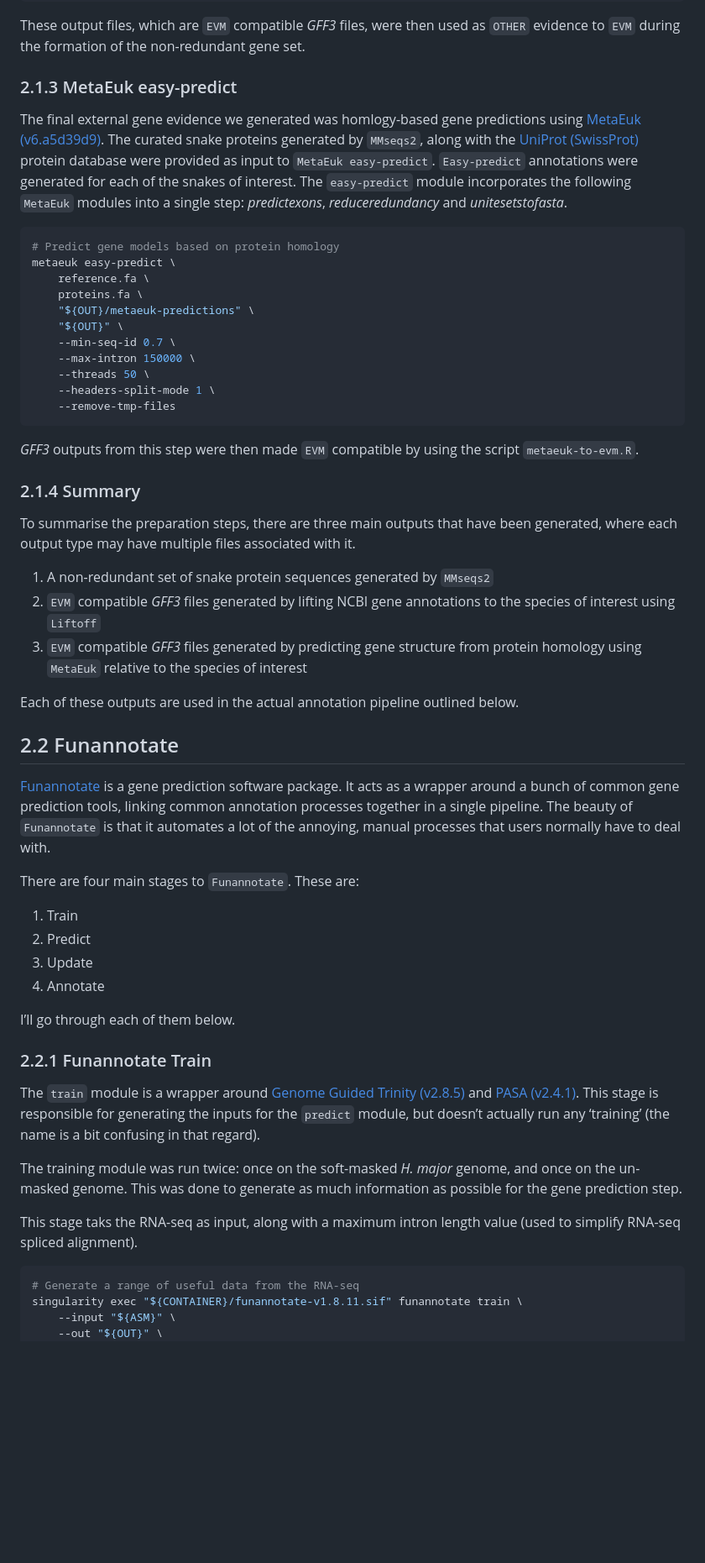
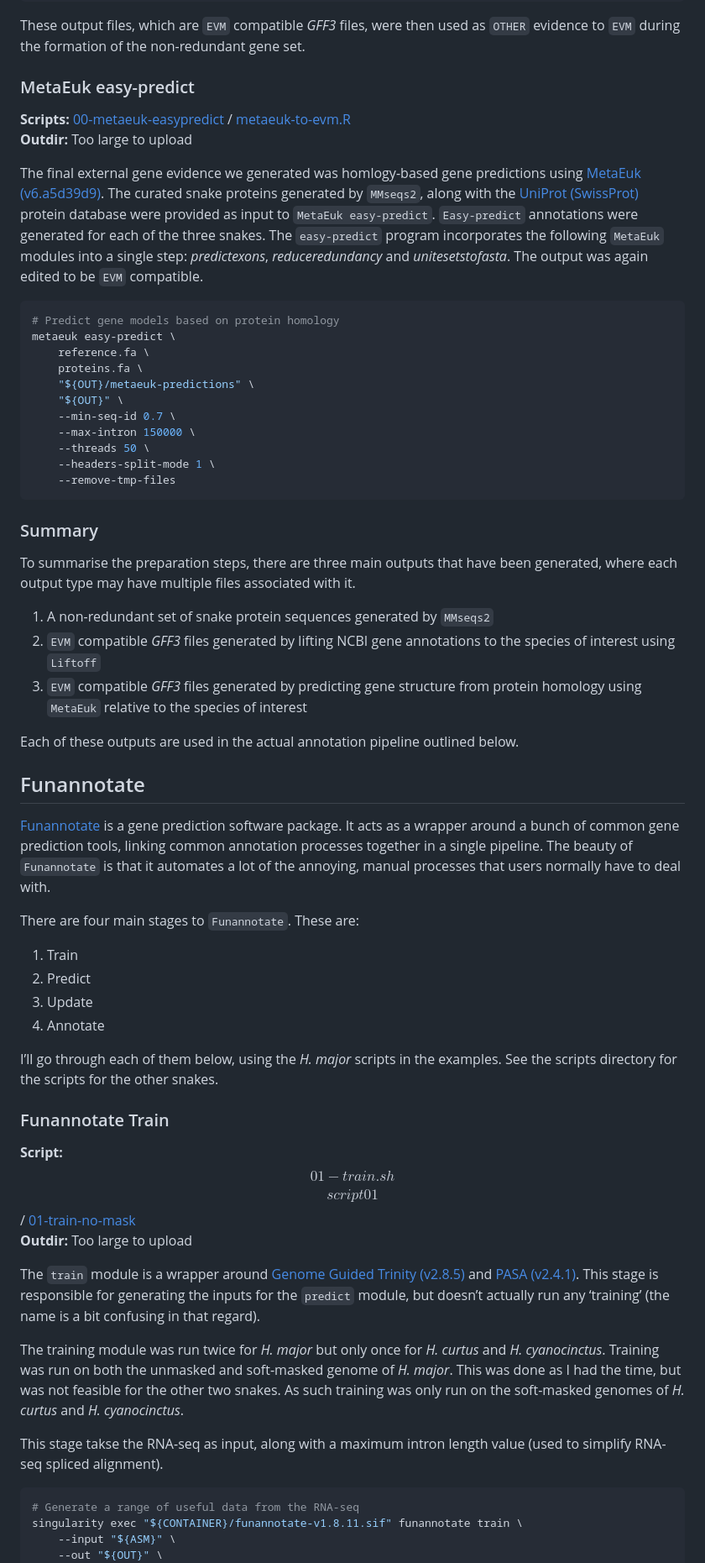
Before and after one commit to a-lud/sea-snake-selection, a Markdown page: annotation/README.md, the part around one of its changes. Shown at 84% size. GitHub-like rendering; blank space fills up the shorter version.

````diff
--- a/annotation/README.md
+++ b/annotation/README.md
@@ -165,7 +174,13 @@ These output files, which are `EVM` compatible *GFF3* files, were then
 used as `OTHER` evidence to `EVM` during the formation of the
 non-redundant gene set.
 
-### 2.1.3 MetaEuk easy-predict
+### MetaEuk easy-predict
+
+**Scripts:**
+[00-metaeuk-easypredict](https://github.com/a-lud/sea-snake-selection/blob/main/annotation/scripts/hydrophis_major/00-metaeuk-easypredict.sh)
+/
+[metaeuk-to-evm.R](https://github.com/a-lud/sea-snake-selection/blob/main/annotation/scripts/hydrophis_major/metaeuk-to-evm.R)
+**Outdir:** Too large to upload
 
 The final external gene evidence we generated was homlogy-based gene
 predictions using [MetaEuk
@@ -173,9 +188,10 @@ predictions using [MetaEuk
 The curated snake proteins generated by `MMseqs2`, along with the
 [UniProt (SwissProt)](https://www.uniprot.org/) protein database were
 provided as input to `MetaEuk easy-predict`. `Easy-predict` annotations
-were generated for each of the snakes of interest. The `easy-predict`
-module incorporates the following `MetaEuk` modules into a single step:
-*predictexons*, *reduceredundancy* and *unitesetstofasta*.
+were generated for each of the three snakes. The `easy-predict` program
+incorporates the following `MetaEuk` modules into a single step:
+*predictexons*, *reduceredundancy* and *unitesetstofasta*. The output
+was again edited to be `EVM` compatible.
 
 ``` bash
 # Predict gene models based on protein homology
@@ -191,10 +207,7 @@ metaeuk easy-predict \
     --remove-tmp-files
 ```
 
-*GFF3* outputs from this step were then made `EVM` compatible by using
-the script `metaeuk-to-evm.R`.
-
-### 2.1.4 Summary
+### Summary
 
 To summarise the preparation steps, there are three main outputs that
 have been generated, where each output type may have multiple files
@@ -211,7 +224,7 @@ associated with it.
 Each of these outputs are used in the actual annotation pipeline
 outlined below.
 
-## 2.2 Funannotate
+## Funannotate
 
 [Funannotate](https://github.com/nextgenusfs/funannotate) is a gene
 prediction software package. It acts as a wrapper around a bunch of
@@ -227,9 +240,15 @@ There are four main stages to `Funannotate`. These are:
 3.  Update
 4.  Annotate
 
-I’ll go through each of them below.
+I’ll go through each of them below, using the *H. major* scripts in the
+examples. See the scripts directory for the scripts for the other
+snakes.
 
-### 2.2.1 Funannotate Train
+### Funannotate Train
+
+**Script:** $$01-train.sh$$$$script01$$ /
+[01-train-no-mask](https://github.com/a-lud/sea-snake-selection/blob/main/annotation/scripts/hydrophis_major/01-train-no-mask.sh)
+**Outdir:** Too large to upload
 
 The `train` module is a wrapper around [Genome Guided Trinity
 (v2.8.5)](https://github.com/trinityrnaseq/trinityrnaseq/wiki/Genome-Guided-Trinity-Transcriptome-Assembly)
@@ -238,12 +257,14 @@ This stage is responsible for generating the inputs for the `predict`
 module, but doesn’t actually run any ‘training’ (the name is a bit
 confusing in that regard).
 
-The training module was run twice: once on the soft-masked *H. major*
-genome, and once on the un-masked genome. This was done to generate as
-much information as possible for the gene prediction step.
+The training module was run twice for *H. major* but only once for *H.
+curtus* and *H. cyanocinctus*. Training was run on both the unmasked and
+soft-masked genome of *H. major*. This was done as I had the time, but
+was not feasible for the other two snakes. As such training was only run
+on the soft-masked genomes of *H. curtus* and *H. cyanocinctus*.
 
-This stage taks the RNA-seq as input, along with a maximum intron length
-value (used to simplify RNA-seq spliced alignment).
+This stage takse the RNA-seq as input, along with a maximum intron
+length value (used to simplify RNA-seq spliced alignment).
 
 ``` bash
 # Generate a range of useful data from the RNA-seq
````
Also changed, not shown: other parts of annotation/README.md (+68 -38 lines).
